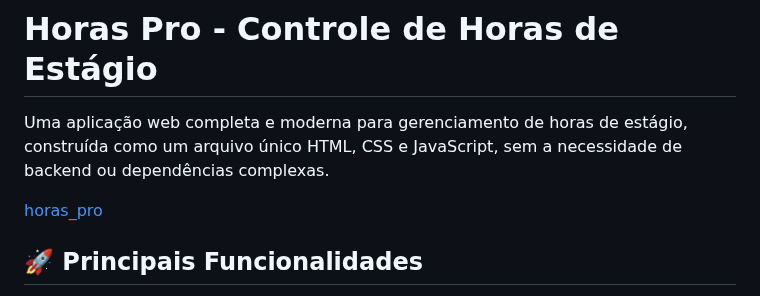
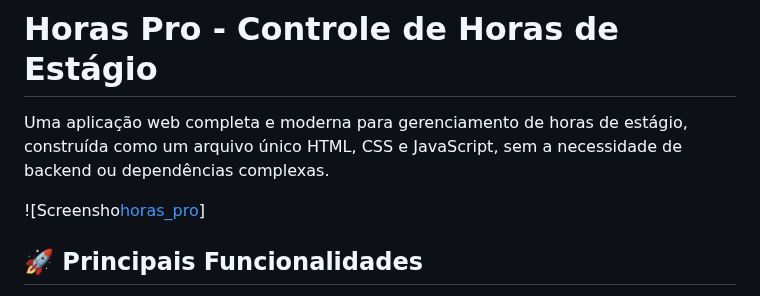
Before and after one commit to JoaoPedro-Costa-Oliveira/Horas-Pro, a Markdown page: README.md, the part around the change. GitHub-like rendering.

```diff
--- a/README.md
+++ b/README.md
@@ -2,7 +2,7 @@
 
 Uma aplicação web completa e moderna para gerenciamento de horas de estágio, construída como um arquivo único HTML, CSS e JavaScript, sem a necessidade de backend ou dependências complexas.
 
-[horas_pro](https://github.com/user-attachments/assets/74c2be18-128e-4b9f-ac5f-ddbb7cede0ee)
+![Screensho[horas_pro](https://github.com/user-attachments/assets/74c2be18-128e-4b9f-ac5f-ddbb7cede0ee)]
 
 
 ## 🚀 Principais Funcionalidades
```
